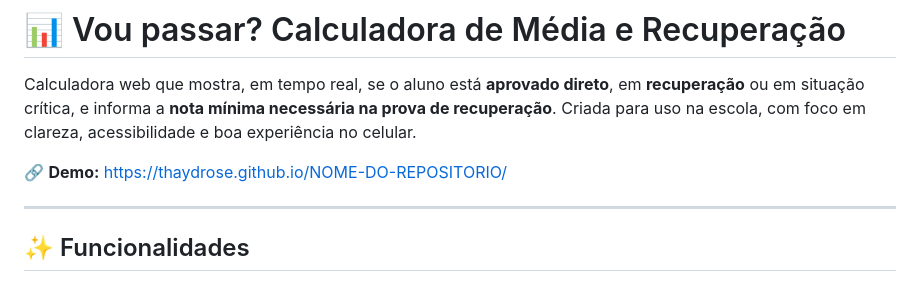
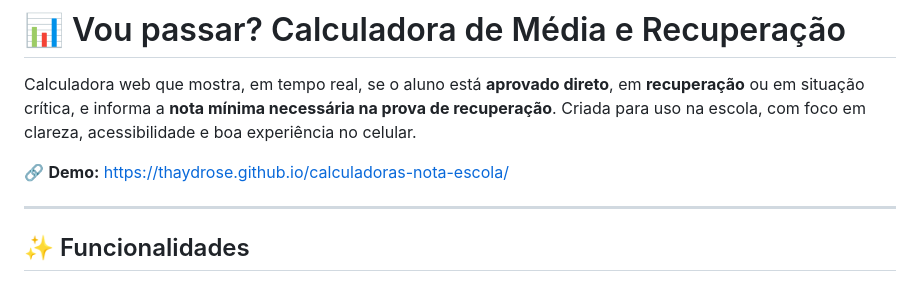
Before and after one commit to ThayDrose/calculadoras-nota-escola, a Markdown page: README.md, the part around the change. Drawn GitHub-style.

Commit message:
Update demo link in README.md

```diff
--- a/README.md
+++ b/README.md
@@ -2,7 +2,7 @@
 
 Calculadora web que mostra, em tempo real, se o aluno está **aprovado direto**, em **recuperação** ou em situação crítica, e informa a **nota mínima necessária na prova de recuperação**. Criada para uso na escola, com foco em clareza, acessibilidade e boa experiência no celular.
 
-🔗 **Demo:** https://thaydrose.github.io/NOME-DO-REPOSITORIO/
+🔗 **Demo:** https://thaydrose.github.io/calculadoras-nota-escola/
 
 ---
 
```
